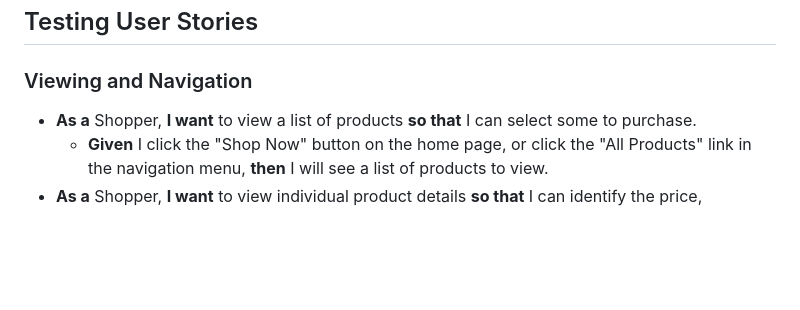
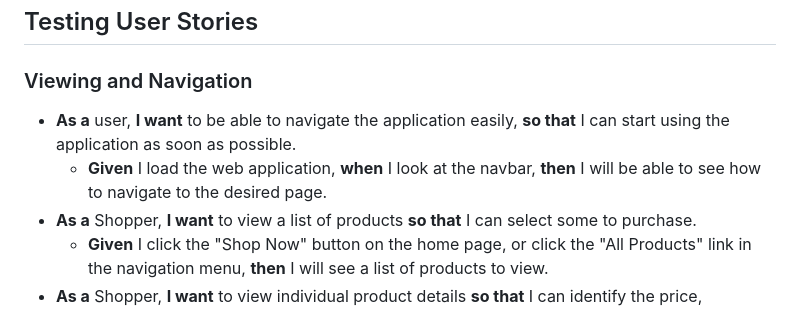
Before and after one commit to DanHodgson12/gym-stop, a Markdown page: TESTING.md, the part around the change. GitHub-like rendering; blank space fills up the shorter version.

```diff
--- a/TESTING.md
+++ b/TESTING.md
@@ -41,6 +41,8 @@ Due to time constraints, a high amount of manual testing being carried out on th
 
 ### Viewing and Navigation
 
+- **As a** user, **I want** to be able to navigate the application easily, **so that** I can start using the application as soon as possible.
+  - **Given** I load the web application, **when** I look at the navbar, **then** I will be able to see how to navigate to the desired page.
 - **As a** Shopper, **I want** to view a list of products **so that** I can select some to purchase.
   - **Given** I click the "Shop Now" button on the home page, or click the "All Products" link in the navigation menu, **then** I will see a list of products to view.
 - **As a** Shopper, **I want** to view individual product details **so that** I can identify the price, description, product rating, product image, and available sizes.
```
Also changed, not shown: README.md (+1 -0 lines).
